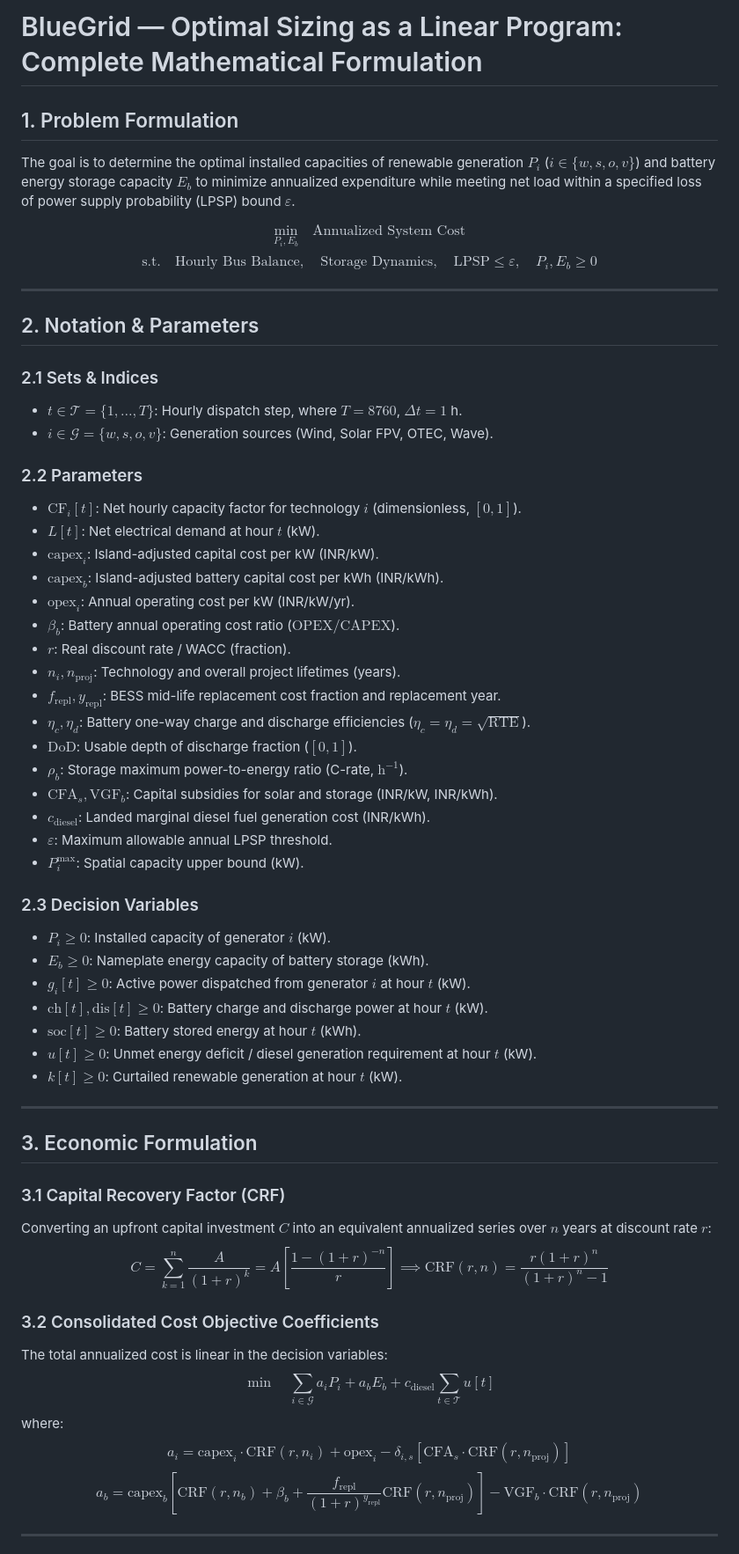
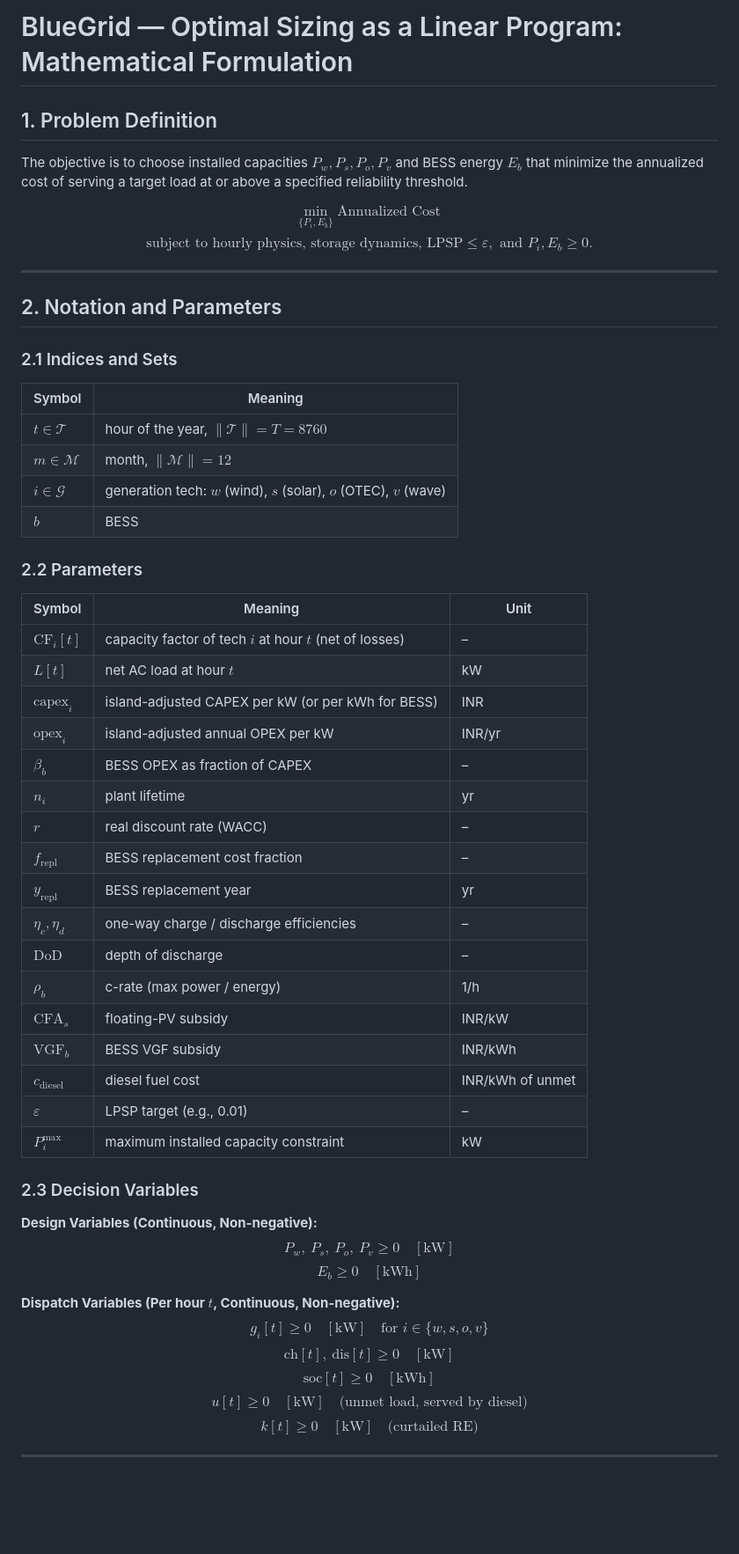
Before and after one commit to mskhan0077/globeui, a Markdown page: Solution.md, the part around one of its changes. Shown at 88% size. Rendered like a GitHub page; blank space fills up the shorter version.

Commit message:
Update problem definition, notation, and decision variables for clarity and consistency.

```diff
--- a/Solution.md
+++ b/Solution.md
@@ -1,71 +1,75 @@
-# BlueGrid — Optimal Sizing as a Linear Program: Complete Mathematical Formulation
+# BlueGrid — Optimal Sizing as a Linear Program: Mathematical Formulation
 
-## 1. Problem Formulation
-The goal is to determine the optimal installed capacities of renewable generation $P_i$ ($i \in \{w, s, o, v\}$) and battery energy storage capacity $E_b$ to minimize annualized expenditure while meeting net load within a specified loss of power supply probability (LPSP) bound $\varepsilon$.
+## 1. Problem Definition
+The objective is to choose installed capacities $P_w, P_s, P_o, P_v$ and BESS energy $E_b$ that minimize the annualized cost of serving a target load at or above a specified reliability threshold.
 
 $$
-\min_{P_i, E_b} \quad \text{Annualized System Cost}
+\min_{\{P_i, E_b\}} \; \text{Annualized Cost}
 $$
 $$
-\text{s.t.} \quad \text{Hourly Bus Balance}, \quad \text{Storage Dynamics}, \quad \text{LPSP} \le \varepsilon, \quad P_i, E_b \ge 0
+\text{subject to } \text{hourly physics, storage dynamics, LPSP} \le \varepsilon, \text{ and } P_i, E_b \ge 0.
 $$
 
 ---
 
-## 2. Notation & Parameters
+## 2. Notation and Parameters
 
-### 2.1 Sets & Indices
-- $t \in \mathcal{T} = \{1, \dots, T\}$: Hourly dispatch step, where $T = 8760$, $\Delta t = 1$ h.
-- $i \in \mathcal{G} = \{w, s, o, v\}$: Generation sources (Wind, Solar FPV, OTEC, Wave).
+### 2.1 Indices and Sets
+
+| Symbol | Meaning |
+|---|---|
+| $t \in \mathcal{T}$ | hour of the year, $\|\mathcal{T}\| = T = 8760$ |
+| $m \in \mathcal{M}$ | month, $\|\mathcal{M}\| = 12$ |
+| $i \in \mathcal{G}$ | generation tech: $w$ (wind), $s$ (solar), $o$ (OTEC), $v$ (wave) |
+| $b$ | BESS |
 
 ### 2.2 Parameters
-- $\mathrm{CF}_i[t]$: Net hourly capacity factor for technology $i$ (dimensionless, $[0, 1]$).
-- $L[t]$: Net electrical demand at hour $t$ (kW).
-- $\mathrm{capex}_i$: Island-adjusted capital cost per kW (INR/kW).
-- $\mathrm{capex}_b$: Island-adjusted battery capital cost per kWh (INR/kWh).
-- $\mathrm{opex}_i$: Annual operating cost per kW (INR/kW/yr).
-- $\beta_b$: Battery annual operating cost ratio ($\text{OPEX} / \text{CAPEX}$).
-- $r$: Real discount rate / WACC (fraction).
-- $n_i, n_{\text{proj}}$: Technology and overall project lifetimes (years).
-- $f_{\text{repl}}, y_{\text{repl}}$: BESS mid-life replacement cost fraction and replacement year.
-- $\eta_c, \eta_d$: Battery one-way charge and discharge efficiencies ($\eta_c = \eta_d = \sqrt{\mathrm{RTE}}$).
-- $\mathrm{DoD}$: Usable depth of discharge fraction ($[0, 1]$).
-- $\rho_b$: Storage maximum power-to-energy ratio (C-rate, $\text{h}^{-1}$).
-- $\mathrm{CFA}_s, \mathrm{VGF}_b$: Capital subsidies for solar and storage (INR/kW, INR/kWh).
-- $c_{\text{diesel}}$: Landed marginal diesel fuel generation cost (INR/kWh).
-- $\varepsilon$: Maximum allowable annual LPSP threshold.
-- $P_i^{\max}$: Spatial capacity upper bound (kW).
+
+| Symbol | Meaning | Unit |
+|---|---|---|
+| $\mathrm{CF}_i[t]$ | capacity factor of tech $i$ at hour $t$ (net of losses) | – |
+| $L[t]$ | net AC load at hour $t$ | kW |
+| $\mathrm{capex}_i$ | island-adjusted CAPEX per kW (or per kWh for BESS) | INR |
+| $\mathrm{opex}_i$ | island-adjusted annual OPEX per kW | INR/yr |
+| $\beta_b$ | BESS OPEX as fraction of CAPEX | – |
+| $n_i$ | plant lifetime | yr |
+| $r$ | real discount rate (WACC) | – |
+| $f_{\text{repl}}$ | BESS replacement cost fraction | – |
+| $y_{\text{repl}}$ | BESS replacement year | yr |
+| $\eta_c, \eta_d$ | one-way charge / discharge efficiencies | – |
+| $\mathrm{DoD}$ | depth of discharge | – |
+| $\rho_b$ | c-rate (max power / energy) | 1/h |
+| $\mathrm{CFA}_s$ | floating-PV subsidy | INR/kW |
+| $\mathrm{VGF}_b$ | BESS VGF subsidy | INR/kWh |
+| $c_{\text{diesel}}$ | diesel fuel cost | INR/kWh of unmet |
+| $\varepsilon$ | LPSP target (e.g., 0.01) | – |
+| $P_i^{\max}$ | maximum installed capacity constraint | kW |
 
 ### 2.3 Decision Variables
-- $P_i \ge 0$: Installed capacity of generator $i$ (kW).
-- $E_b \ge 0$: Nameplate energy capacity of battery storage (kWh).
-- $g_i[t] \ge 0$: Active power dispatched from generator $i$ at hour $t$ (kW).
-- $\mathrm{ch}[t], \mathrm{dis}[t] \ge 0$: Battery charge and discharge power at hour $t$ (kW).
-- $\mathrm{soc}[t] \ge 0$: Battery stored energy at hour $t$ (kWh).
-- $u[t] \ge 0$: Unmet energy deficit / diesel generation requirement at hour $t$ (kW).
-- $k[t] \ge 0$: Curtailed renewable generation at hour $t$ (kW).
 
----
-
-## 3. Economic Formulation
-
-### 3.1 Capital Recovery Factor (CRF)
-Converting an upfront capital investment $C$ into an equivalent annualized series over $n$ years at discount rate $r$:
+**Design Variables (Continuous, Non-negative):**
 $$
-C = \sum_{k=1}^n \frac{A}{(1+r)^k} = A \left[ \frac{1 - (1+r)^{-n}}{r} \right] \implies \mathrm{CRF}(r, n) = \frac{r(1+r)^n}{(1+r)^n - 1}
+P_w,\ P_s,\ P_o,\ P_v \ge 0 \quad [\text{kW}]
+$$
+$$
+E_b \ge 0 \quad [\text{kWh}]
 $$
 
-### 3.2 Consolidated Cost Objective Coefficients
-The total annualized cost is linear in the decision variables:
+**Dispatch Variables (Per hour $t$, Continuous, Non-negative):**
 $$
-\min \quad \sum_{i \in \mathcal{G}} a_i P_i + a_b E_b + c_{\text{diesel}} \sum_{t \in \mathcal{T}} u[t]
-$$
-where:
-$$
-a_i = \mathrm{capex}_i \cdot \mathrm{CRF}(r, n_i) + \mathrm{opex}_i - \delta_{i,s} \left[ \mathrm{CFA}_s \cdot \mathrm{CRF}(r, n_{\text{proj}}) \right]
+g_i[t] \ge 0 \quad [\text{kW}] \quad \text{for } i \in \{w,s,o,v\}
 $$
 $$
-a_b = \mathrm{capex}_b \left[ \mathrm{CRF}(r, n_b) + \beta_b + \frac{f_{\text{repl}}}{(1+r)^{y_{\text{repl}}}} \mathrm{CRF}(r, n_{\text{proj}}) \right] - \mathrm{VGF}_b \cdot \mathrm{CRF}(r, n_{\text{proj}})
+\mathrm{ch}[t],\ \mathrm{dis}[t] \ge 0 \quad [\text{kW}]
+$$
+$$
+\mathrm{soc}[t] \ge 0 \quad [\text{kWh}]
+$$
+$$
+u[t] \ge 0 \quad [\text{kW}] \quad \text{(unmet load, served by diesel)}
+$$
+$$
+k[t] \ge 0 \quad [\text{kW}] \quad \text{(curtailed RE)}
 $$
 
 ---
```
Also changed, not shown: other parts of Solution.md (+170 -12 lines).
